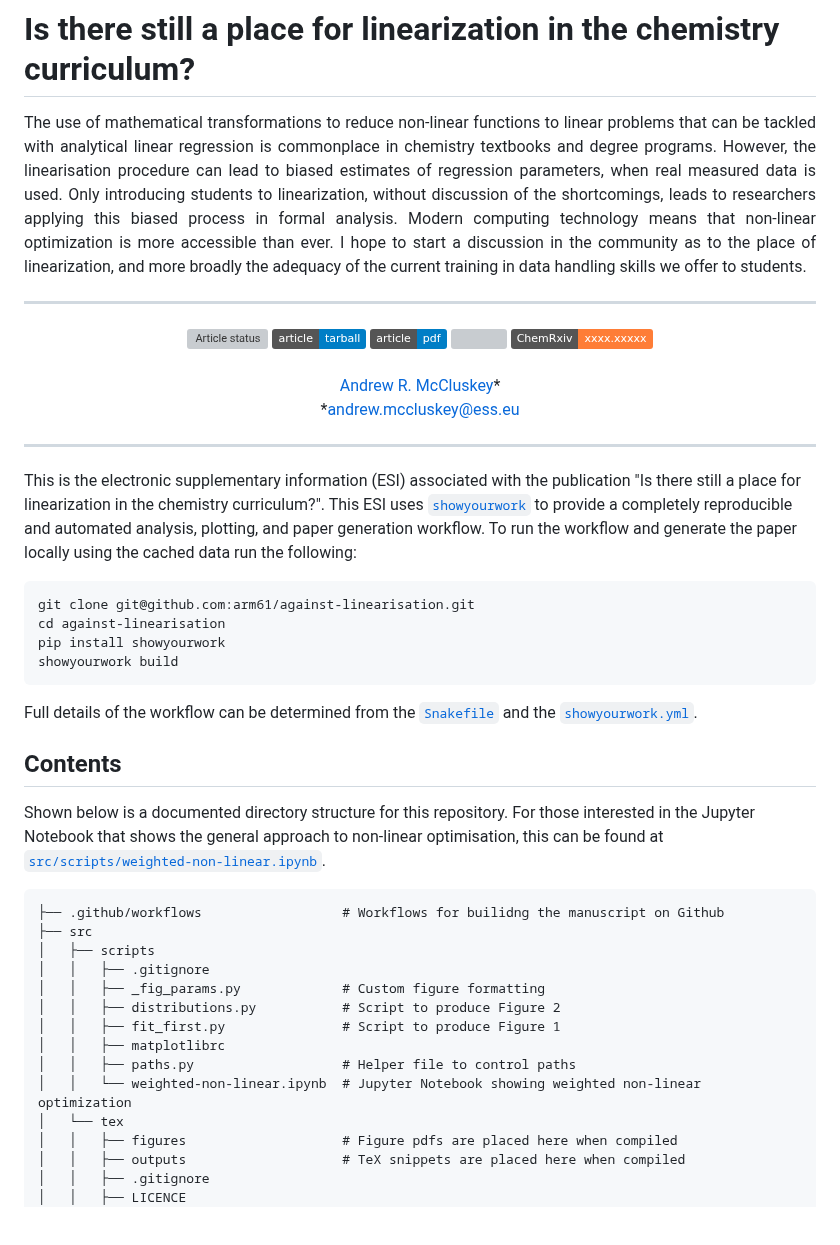
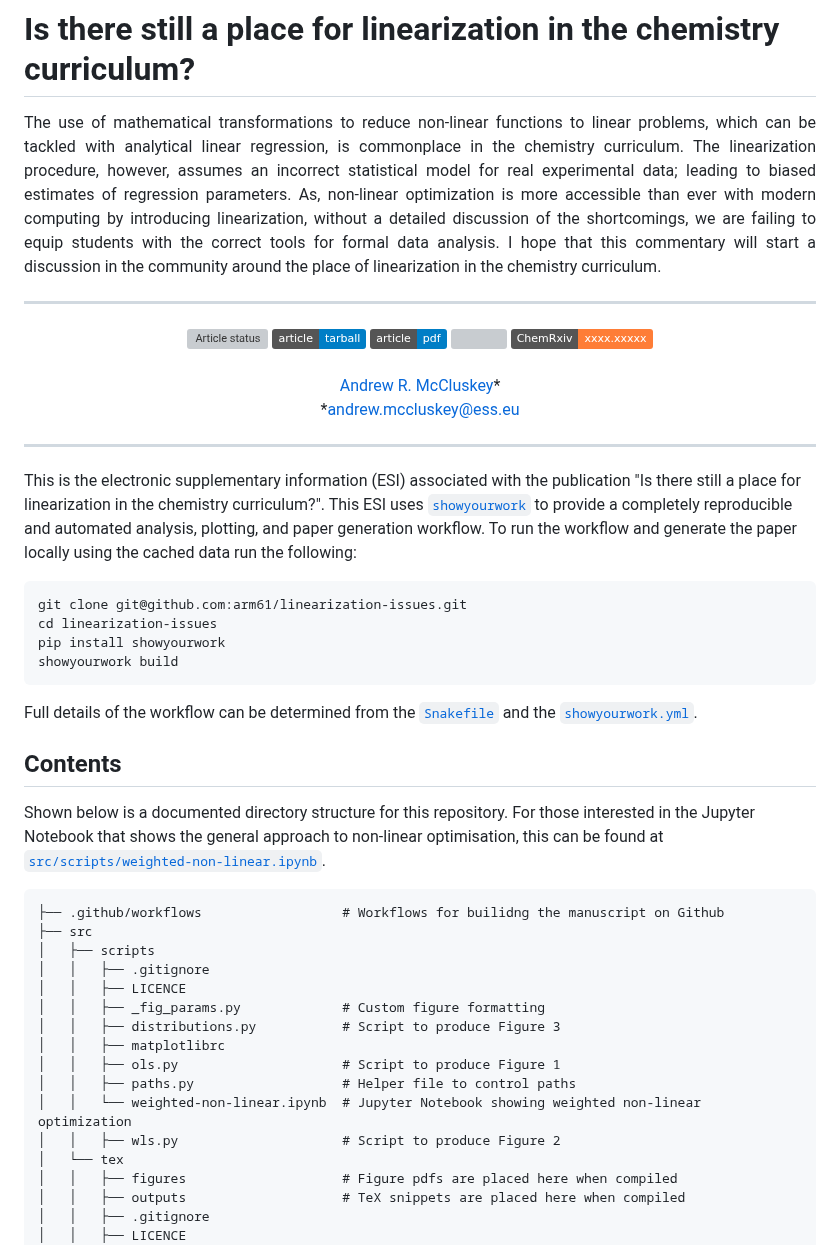
Before and after one commit to arm61/linearization-issues, a Markdown page: README.md, the part around one of its changes. Rendered like a GitHub page; badges without logos; blank space fills up the shorter version; grey boxes are pictures that could not be loaded.

````diff
--- a/README.md
+++ b/README.md
@@ -1,11 +1,10 @@
 # Is there still a place for linearization in the chemistry curriculum?
 
 <p align="justify">
-The use of mathematical transformations to reduce non-linear functions to linear problems that can be tackled with analytical linear regression is commonplace in chemistry textbooks and degree programs.
-However, the linearisation procedure can lead to biased estimates of regression parameters, when real measured data is used.
-Only introducing students to linearization, without discussion of the shortcomings, leads to researchers applying this biased process in formal analysis.
-Modern computing technology means that non-linear optimization is more accessible than ever.
-I hope to start a discussion in the community as to the place of linearization, and more broadly the adequacy of the current training in data handling skills we offer to students.
+The use of mathematical transformations to reduce non-linear functions to linear problems, which can be tackled with analytical linear regression, is commonplace in the chemistry curriculum.
+The linearization procedure, however, assumes an incorrect statistical model for real experimental data; leading to biased estimates of regression parameters.
+As, non-linear optimization is more accessible than ever with modern computing by introducing linearization, without a detailed discussion of the shortcomings, we are failing to equip students with the correct tools for formal data analysis.
+I hope that this commentary will start a discussion in the community around the place of linearization in the chemistry curriculum.
 </p>
 
 ---
@@ -37,8 +36,8 @@ This is the electronic supplementary information (ESI) associated with the publi
 This ESI uses [`showyourwork`](https://show-your.work) to provide a completely reproducible and automated analysis, plotting, and paper generation workflow.
 To run the workflow and generate the paper locally using the cached data run the following:
 ```
-git clone git@github.com:arm61/against-linearisation.git
-cd against-linearisation
+git clone git@github.com:arm61/linearization-issues.git
+cd linearization-issues
 pip install showyourwork
 showyourwork build
 ```
@@ -54,12 +53,14 @@ For those interested in the Jupyter Notebook that shows the general approach to
 ├── src
 │   ├── scripts
 │   │   ├── .gitignore
+│   │   ├── LICENCE
 │   │   ├── _fig_params.py             # Custom figure formatting
-│   │   ├── distributions.py           # Script to produce Figure 2
-│   │   ├── fit_first.py               # Script to produce Figure 1
+│   │   ├── distributions.py           # Script to produce Figure 3
 │   │   ├── matplotlibrc
+│   │   ├── ols.py                     # Script to produce Figure 1
 │   │   ├── paths.py                   # Helper file to control paths
 │   │   └── weighted-non-linear.ipynb  # Jupyter Notebook showing weighted non-linear optimization
+│   │   ├── wls.py                     # Script to produce Figure 2
 │   └── tex
 │   │   ├── figures                    # Figure pdfs are placed here when compiled
 │   │   ├── outputs                    # TeX snippets are placed here when compiled
````
Also changed, not shown: other parts of README.md (+8 -8 lines).
